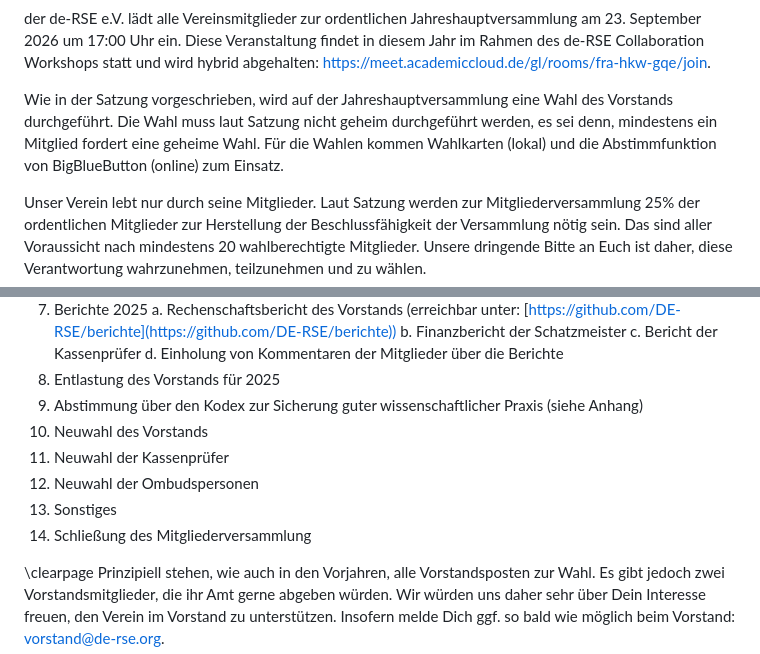
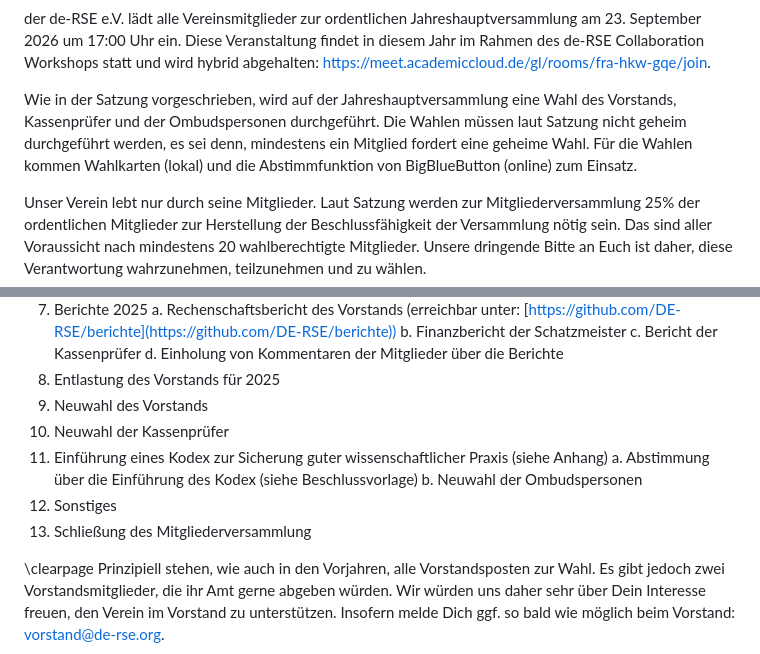
Before and after one commit to DE-RSE/materials, a Markdown page: Einladung_Jahreshauptversammlung/Einladung_Jahreshauptversammlung_2026.md, 2 parts joined by grey strips. GitHub-like rendering.

Commit message:
Reihenfolge der Agenda angepasst

```diff
--- a/Einladung_Jahreshauptversammlung/Einladung_Jahreshauptversammlung_2026.md
+++ b/Einladung_Jahreshauptversammlung/Einladung_Jahreshauptversammlung_2026.md
@@ -3,7 +3,7 @@ Liebes de-RSE e.V.-Mitglied,
 der de-RSE e.V. lädt alle Vereinsmitglieder zur ordentlichen Jahreshauptversammlung am 23. September 2026 um 17:00 Uhr ein. Diese Veranstaltung findet in diesem Jahr im Rahmen des de-RSE Collaboration Workshops statt und wird hybrid abgehalten: <https://meet.academiccloud.de/gl/rooms/fra-hkw-gqe/join>.
 
 
-Wie in der Satzung vorgeschrieben, wird auf der Jahreshauptversammlung eine Wahl des Vorstands durchgeführt. Die Wahl muss laut Satzung nicht geheim durchgeführt werden, es sei denn, mindestens ein Mitglied fordert eine geheime Wahl. Für die Wahlen kommen Wahlkarten (lokal) und die Abstimmfunktion von BigBlueButton (online) zum Einsatz.
+Wie in der Satzung vorgeschrieben, wird auf der Jahreshauptversammlung eine Wahl des Vorstands, Kassenprüfer und der Ombudspersonen durchgeführt. Die Wahlen müssen laut Satzung nicht geheim durchgeführt werden, es sei denn, mindestens ein Mitglied fordert eine geheime Wahl. Für die Wahlen kommen Wahlkarten (lokal) und die Abstimmfunktion von BigBlueButton (online) zum Einsatz.
 
 Unser Verein lebt nur durch seine Mitglieder. Laut Satzung werden zur Mitgliederversammlung 25% der ordentlichen Mitglieder zur Herstellung der Beschlussfähigkeit der Versammlung nötig sein. Das sind aller Voraussicht nach mindestens 20 wahlberechtigte Mitglieder. Unsere dringende Bitte an Euch ist daher, diese Verantwortung wahrzunehmen, teilzunehmen und zu wählen.
 
@@ -21,12 +21,13 @@ Auf der Tagesordnung stehen folgende Themen:
     c. Bericht der Kassenprüfer
     d. Einholung von Kommentaren der Mitglieder über die Berichte
 8. Entlastung des Vorstands für 2025
-9. Abstimmung über den Kodex zur Sicherung guter wissenschaftlicher Praxis (siehe Anhang)
-10. Neuwahl des Vorstands
-11. Neuwahl der Kassenprüfer
-11. Neuwahl der Ombudspersonen
-13. Sonstiges
-14. Schließung des Mitgliederversammlung
+9. Neuwahl des Vorstands
+10. Neuwahl der Kassenprüfer
+11. Einführung eines Kodex zur Sicherung guter wissenschaftlicher Praxis (siehe Anhang)
+    a. Abstimmung über die Einführung des Kodex (siehe Beschlussvorlage)
+    b. Neuwahl der Ombudspersonen
+12. Sonstiges
+13. Schließung des Mitgliederversammlung
 
 \clearpage
 Prinzipiell stehen, wie auch in den Vorjahren, alle Vorstandsposten zur Wahl. Es gibt jedoch zwei Vorstandsmitglieder, die ihr Amt gerne abgeben würden. Wir würden uns daher sehr über Dein Interesse freuen, den Verein im Vorstand zu unterstützen. Insofern melde Dich ggf. so bald wie möglich beim Vorstand: vorstand@de-rse.org.
```
